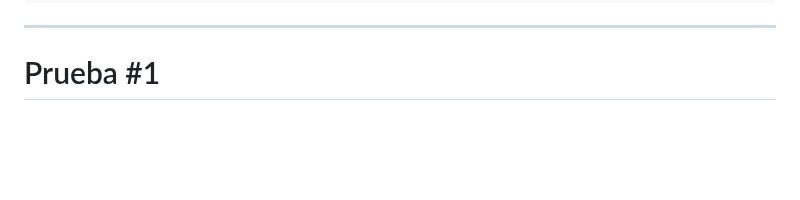
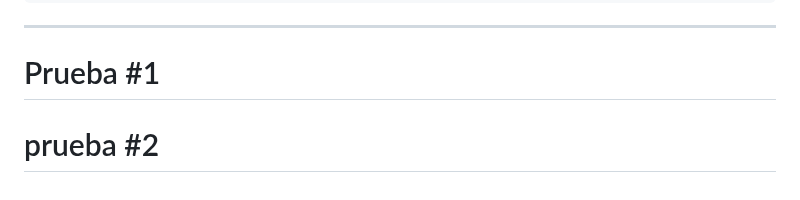
Before and after one commit to Juanda099/proyecto-docker, a Markdown page: README.md, the part around the change. GitHub-like rendering; blank space fills up the shorter version.

Commit message:
Actualizanción del README.md, prueba 2

```diff
--- a/README.md
+++ b/README.md
@@ -164,3 +164,4 @@ http://localhost:8081
 
 ---
 # Prueba #1
+# prueba #2
```
